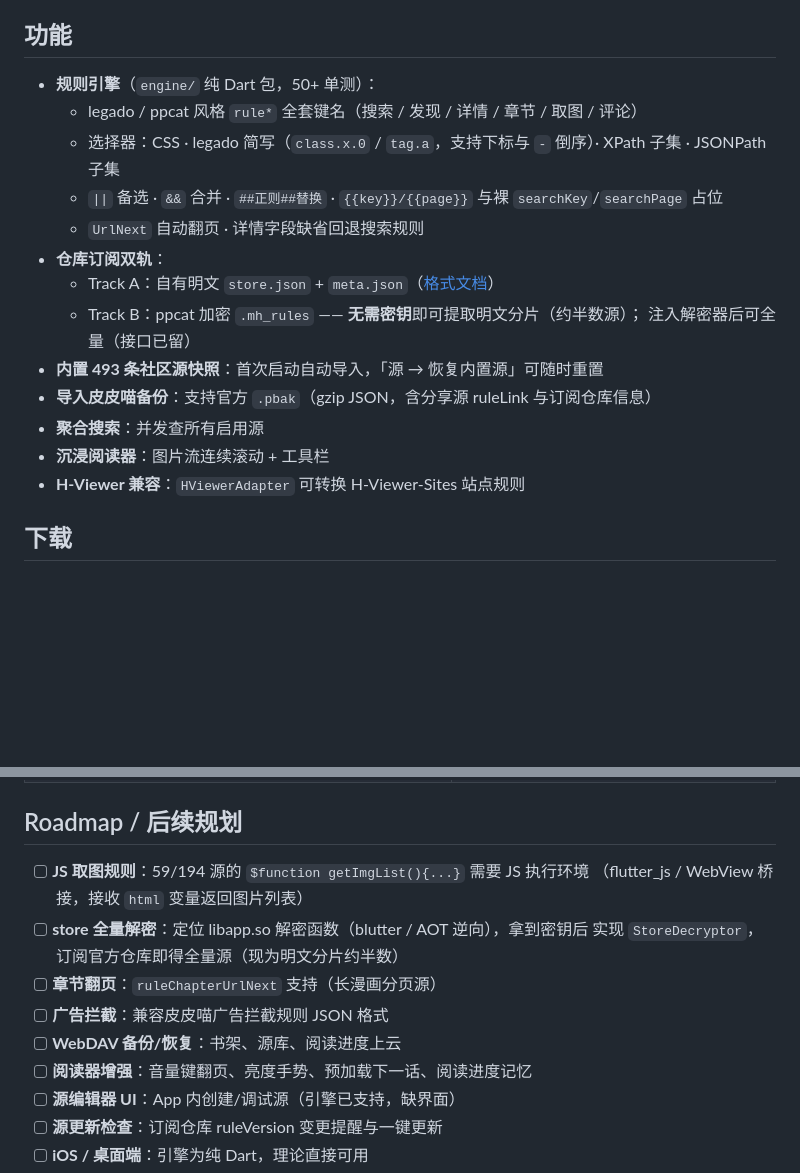
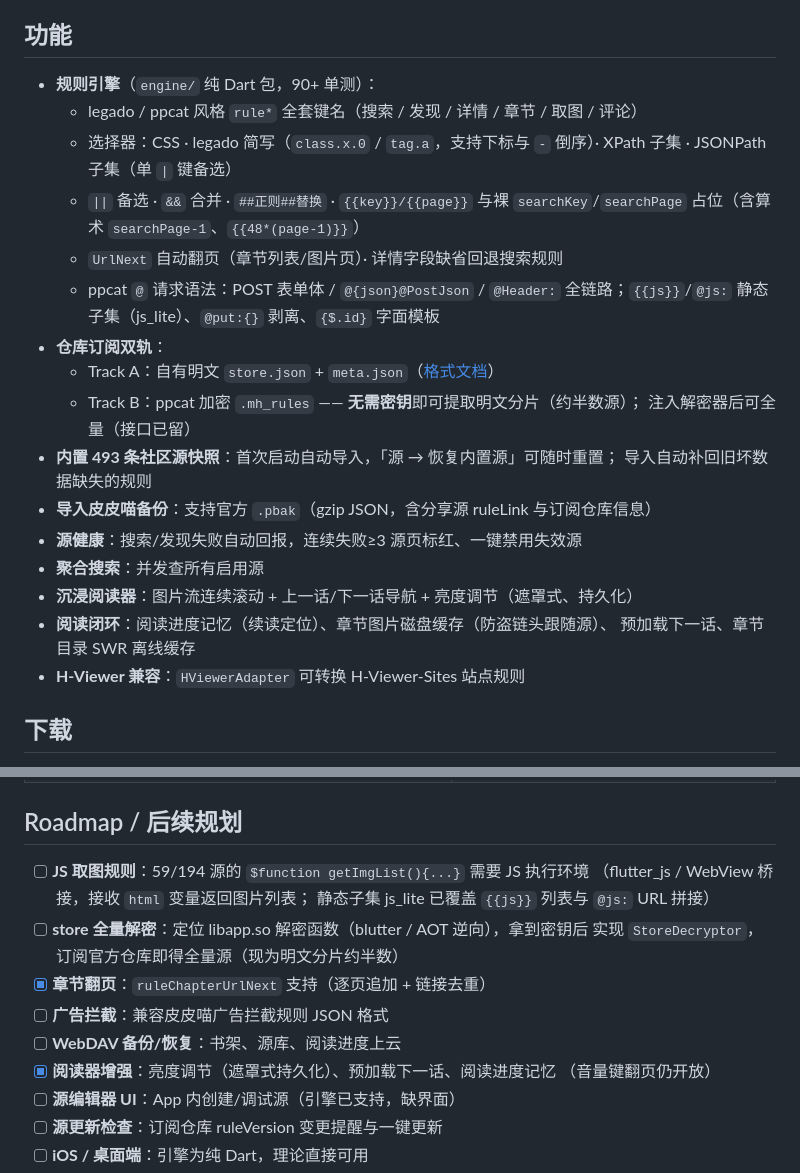
Before and after one commit to ahov520/comic-forge, a Markdown page: README.md, 2 parts joined by grey strips. GitHub-like rendering; blank space fills up the shorter version.

Commit message:
README: 更新功能清单与路线图勾选(章节翻页/阅读器增强/源健康/js_lite)

```diff
--- a/README.md
+++ b/README.md
@@ -10,19 +10,24 @@
 
 ## 功能
 
-- **规则引擎**（`engine/` 纯 Dart 包，50+ 单测）：
+- **规则引擎**（`engine/` 纯 Dart 包，90+ 单测）：
   - legado / ppcat 风格 `rule*` 全套键名（搜索 / 发现 / 详情 / 章节 / 取图 / 评论）
-  - 选择器：CSS · legado 简写（`class.x.0` / `tag.a`，支持下标与 `-` 倒序）· XPath 子集 · JSONPath 子集
-  - `||` 备选 · `&&` 合并 · `##正则##替换` · `{{key}}/{{page}}` 与裸 `searchKey`/`searchPage` 占位
-  - `UrlNext` 自动翻页 · 详情字段缺省回退搜索规则
+  - 选择器：CSS · legado 简写（`class.x.0` / `tag.a`，支持下标与 `-` 倒序）· XPath 子集 · JSONPath 子集（单 `|` 键备选）
+  - `||` 备选 · `&&` 合并 · `##正则##替换` · `{{key}}/{{page}}` 与裸 `searchKey`/`searchPage` 占位（含算术 `searchPage-1`、`{{48*(page-1)}}`）
+  - `UrlNext` 自动翻页（章节列表/图片页）· 详情字段缺省回退搜索规则
+  - ppcat `@` 请求语法：POST 表单体 / `@{json}@PostJson` / `@Header:` 全链路；`{{js}}`/`@js:` 静态子集（js_lite）、`@put:{}` 剥离、`{$.id}` 字面模板
 - **仓库订阅双轨**：
   - Track A：自有明文 `store.json` + `meta.json`（[格式文档](docs/store-format.md)）
   - Track B：ppcat 加密 `.mh_rules` —— **无需密钥**即可提取明文分片（约半数源）；
     注入解密器后可全量（接口已留）
-- **内置 493 条社区源快照**：首次启动自动导入，「源 → 恢复内置源」可随时重置
+- **内置 493 条社区源快照**：首次启动自动导入，「源 → 恢复内置源」可随时重置；
+  导入自动补回旧坏数据缺失的规则
 - **导入皮皮喵备份**：支持官方 `.pbak`（gzip JSON，含分享源 ruleLink 与订阅仓库信息）
+- **源健康**：搜索/发现失败自动回报，连续失败≥3 源页标红、一键禁用失效源
 - **聚合搜索**：并发查所有启用源
-- **沉浸阅读器**：图片流连续滚动 + 工具栏
+- **沉浸阅读器**：图片流连续滚动 + 上一话/下一话导航 + 亮度调节（遮罩式、持久化）
+- **阅读闭环**：阅读进度记忆（续读定位）、章节图片磁盘缓存（防盗链头跟随源）、
+  预加载下一话、章节目录 SWR 离线缓存
 - **H-Viewer 兼容**：`HViewerAdapter` 可转换 H-Viewer-Sites 站点规则
 
 ## 下载
@@ -53,13 +58,15 @@ flutter build apk --release            # 出包
 ## Roadmap / 后续规划
 
 - [ ] **JS 取图规则**：59/194 源的 `$function getImgList(){...}` 需要 JS 执行环境
-      （flutter_js / WebView 桥接，接收 `html` 变量返回图片列表）
+      （flutter_js / WebView 桥接，接收 `html` 变量返回图片列表；
+      静态子集 js_lite 已覆盖 `{{js}}` 列表与 `@js:` URL 拼接）
 - [ ] **store 全量解密**：定位 libapp.so 解密函数（blutter / AOT 逆向），拿到密钥后
       实现 `StoreDecryptor`，订阅官方仓库即得全量源（现为明文分片约半数）
-- [ ] **章节翻页**：`ruleChapterUrlNext` 支持（长漫画分页源）
+- [x] **章节翻页**：`ruleChapterUrlNext` 支持（逐页追加 + 链接去重）
 - [ ] **广告拦截**：兼容皮皮喵广告拦截规则 JSON 格式
 - [ ] **WebDAV 备份/恢复**：书架、源库、阅读进度上云
-- [ ] **阅读器增强**：音量键翻页、亮度手势、预加载下一话、阅读进度记忆
+- [x] **阅读器增强**：亮度调节（遮罩式持久化）、预加载下一话、阅读进度记忆
+      （音量键翻页仍开放）
 - [ ] **源编辑器 UI**：App 内创建/调试源（引擎已支持，缺界面）
 - [ ] **源更新检查**：订阅仓库 ruleVersion 变更提醒与一键更新
 - [ ] **iOS / 桌面端**：引擎为纯 Dart，理论直接可用
```
